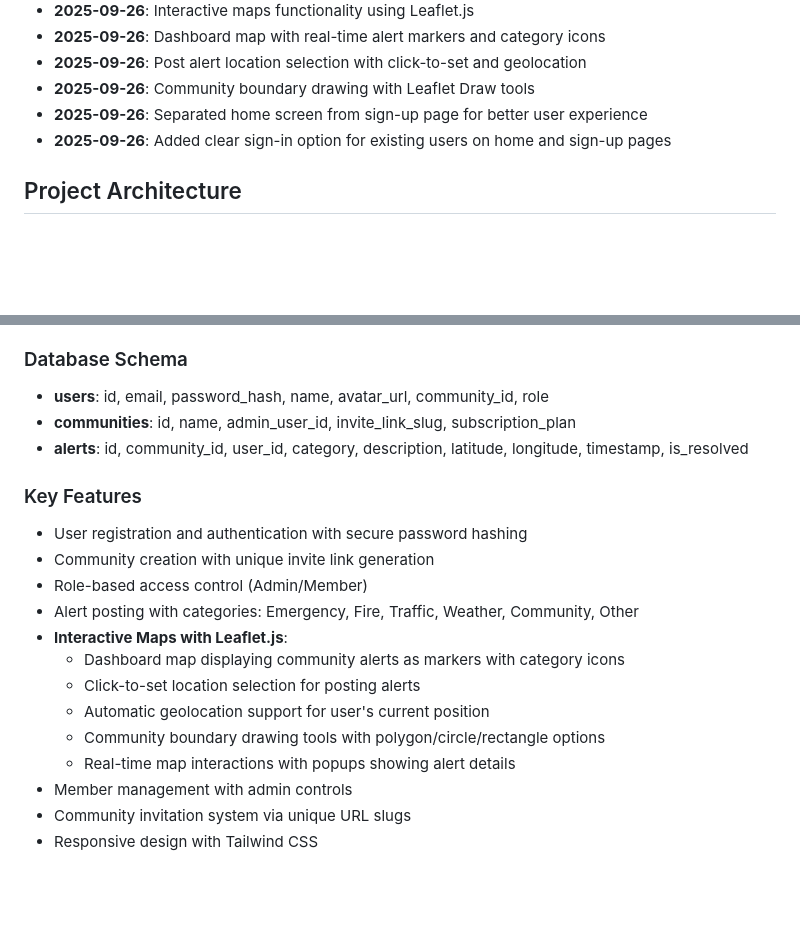
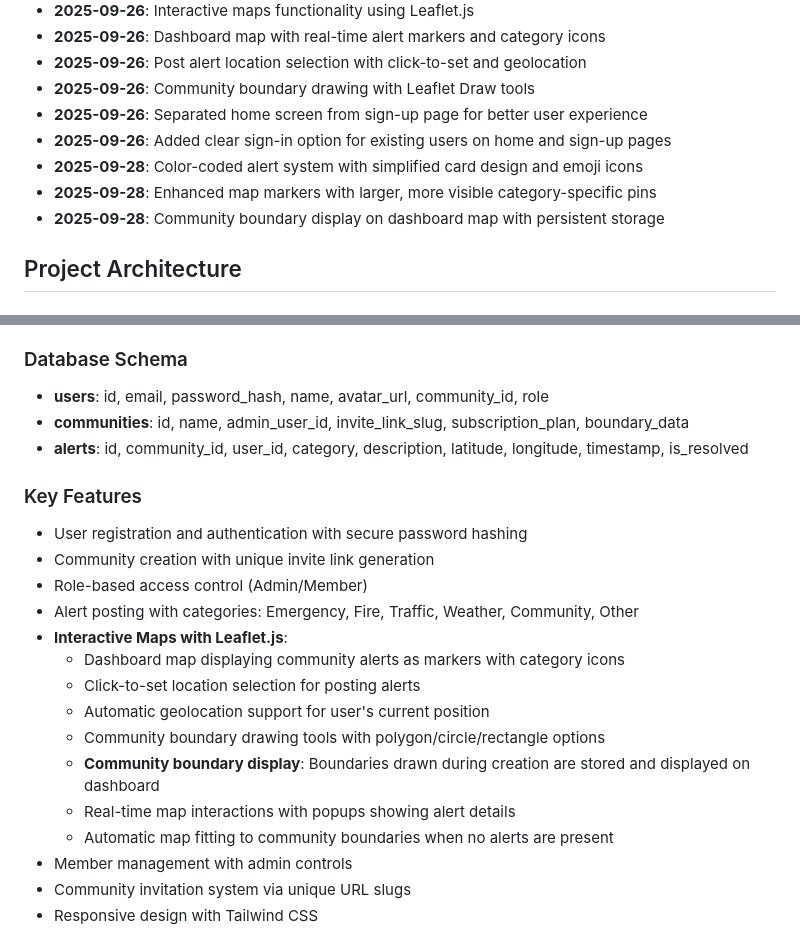
Before and after one commit to Sandman92492/izwi, a Markdown page: replit.md, 2 parts joined by grey strips. GitHub-like rendering; blank space fills up the shorter version.

Commit message:
Improve alert display and map visualization for communities
Add color-coded alerts with emoji icons, enhanced map markers, and display community boundaries on the dashboard map. Update the communities table to include boundary_data.

Replit-Commit-Author: Agent
Replit-Commit-Session-Id: 58e96556-9c29-4a17-a7fa-92afacaf4fce
Replit-Commit-Checkpoint-Type: full_checkpoint
Replit-Commit-Screenshot-Url: https://storage.googleapis.com/screenshot-production-us-central1/57eee43e-a0e9-421f-aba4-3e9f11ec1b14/58e96556-9c29-4a17-a7fa-92afacaf4fce/ib6ixqZ

```diff
--- a/replit.md
+++ b/replit.md
@@ -15,6 +15,9 @@ A Flask-based community alert system that allows users to create and join commun
 - **2025-09-26**: Community boundary drawing with Leaflet Draw tools
 - **2025-09-26**: Separated home screen from sign-up page for better user experience
 - **2025-09-26**: Added clear sign-in option for existing users on home and sign-up pages
+- **2025-09-28**: Color-coded alert system with simplified card design and emoji icons
+- **2025-09-28**: Enhanced map markers with larger, more visible category-specific pins
+- **2025-09-28**: Community boundary display on dashboard map with persistent storage
 
 ## Project Architecture
 ### Backend Structure
@@ -31,7 +34,7 @@ A Flask-based community alert system that allows users to create and join commun
 
 ### Database Schema
 - **users**: id, email, password_hash, name, avatar_url, community_id, role
-- **communities**: id, name, admin_user_id, invite_link_slug, subscription_plan
+- **communities**: id, name, admin_user_id, invite_link_slug, subscription_plan, boundary_data
 - **alerts**: id, community_id, user_id, category, description, latitude, longitude, timestamp, is_resolved
 
 ### Key Features
@@ -44,7 +47,9 @@ A Flask-based community alert system that allows users to create and join commun
   - Click-to-set location selection for posting alerts
   - Automatic geolocation support for user's current position
   - Community boundary drawing tools with polygon/circle/rectangle options
+  - **Community boundary display**: Boundaries drawn during creation are stored and displayed on dashboard
   - Real-time map interactions with popups showing alert details
+  - Automatic map fitting to community boundaries when no alerts are present
 - Member management with admin controls
 - Community invitation system via unique URL slugs
 - Responsive design with Tailwind CSS
```
